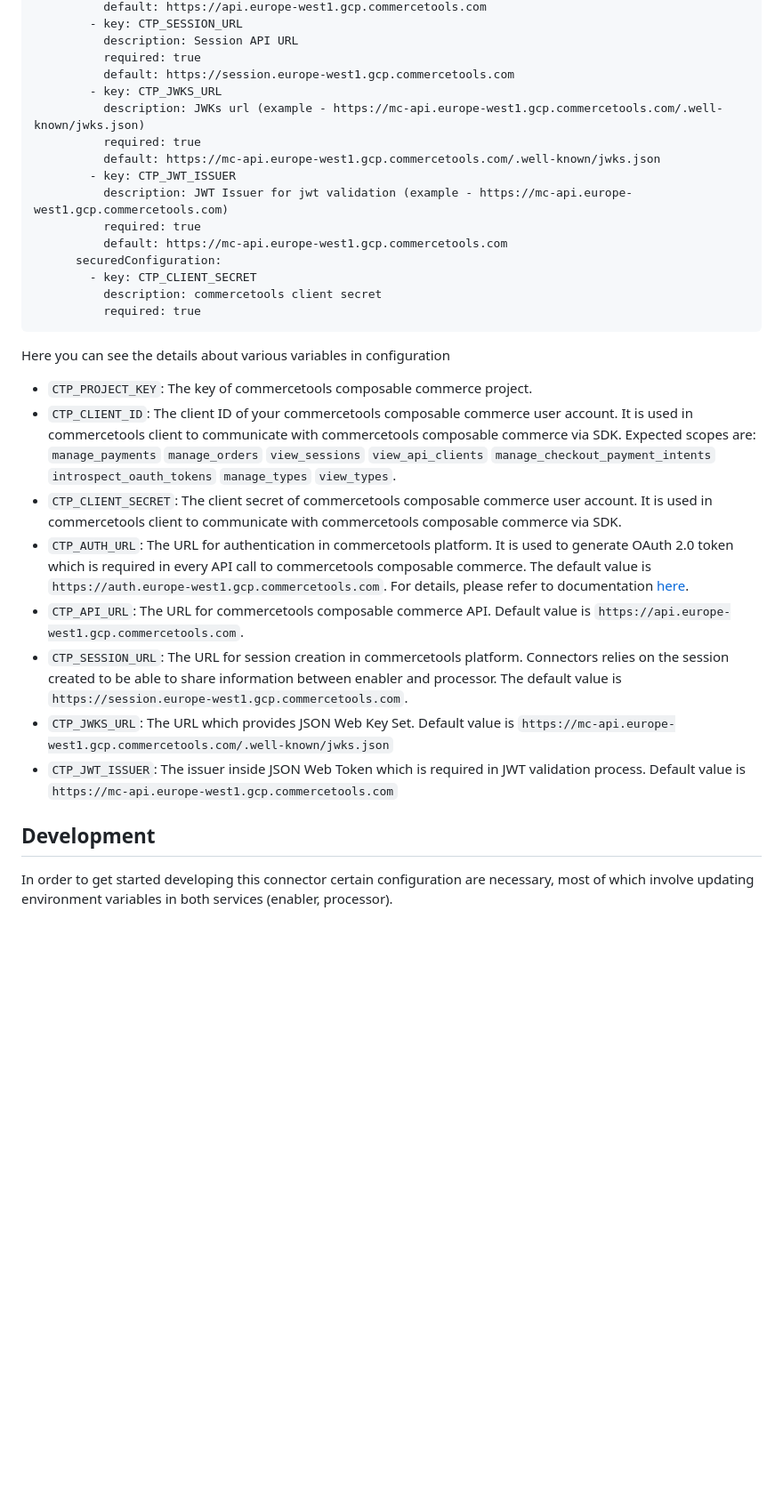
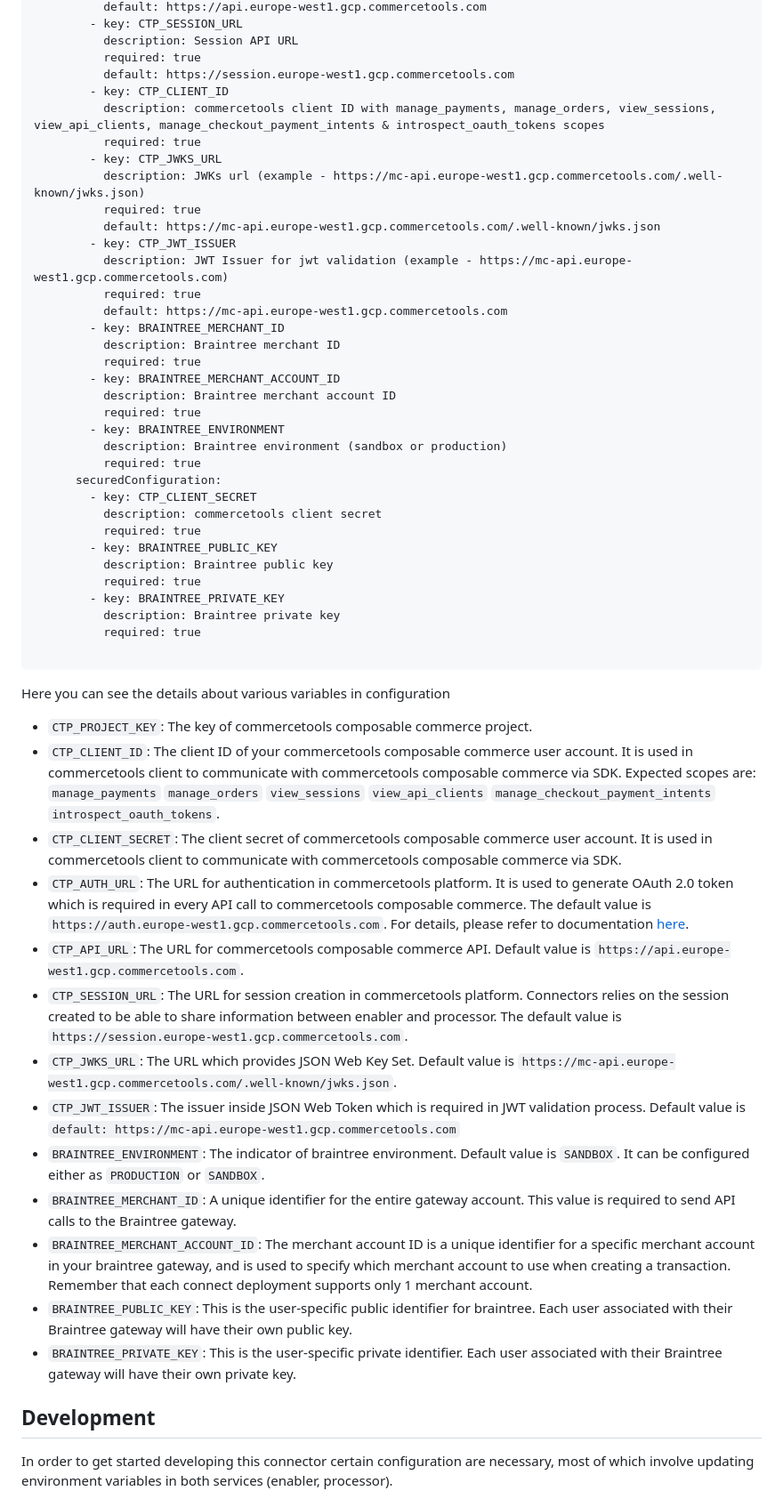
Before and after one commit to commercetools/connect-payment-integration-braintree, a Markdown page: README.md, the part around the change printed below. Shown: that part at 89% size. Drawn GitHub-style; blank space fills up the shorter version.

Commit message:
doc: update README.md

````diff
--- a/README.md
+++ b/README.md
@@ -102,6 +75,9 @@ deployAs:
           description: Session API URL
           required: true
           default: https://session.europe-west1.gcp.commercetools.com
+        - key: CTP_CLIENT_ID
+          description: commercetools client ID with manage_payments, manage_orders, view_sessions, view_api_clients, manage_checkout_payment_intents & introspect_oauth_tokens scopes
+          required: true
         - key: CTP_JWKS_URL
           description: JWKs url (example - https://mc-api.europe-west1.gcp.commercetools.com/.well-known/jwks.json)
           required: true
@@ -110,25 +86,44 @@ deployAs:
           description: JWT Issuer for jwt validation (example - https://mc-api.europe-west1.gcp.commercetools.com)
           required: true
           default: https://mc-api.europe-west1.gcp.commercetools.com
+        - key: BRAINTREE_MERCHANT_ID
+          description: Braintree merchant ID
+          required: true
+        - key: BRAINTREE_MERCHANT_ACCOUNT_ID
+          description: Braintree merchant account ID
+          required: true
+        - key: BRAINTREE_ENVIRONMENT
+          description: Braintree environment (sandbox or production)
+          required: true
       securedConfiguration:
         - key: CTP_CLIENT_SECRET
           description: commercetools client secret
           required: true
+        - key: BRAINTREE_PUBLIC_KEY
+          description: Braintree public key
+          required: true
+        - key: BRAINTREE_PRIVATE_KEY
+          description: Braintree private key
+          required: true
+
 ```
 
 Here you can see the details about various variables in configuration
-
 - `CTP_PROJECT_KEY`: The key of commercetools composable commerce project.
-- `CTP_CLIENT_ID`: The client ID of your commercetools composable commerce user account. It is used in commercetools client to communicate with commercetools composable commerce via SDK. Expected scopes are: `manage_payments` `manage_orders` `view_sessions` `view_api_clients` `manage_checkout_payment_intents` `introspect_oauth_tokens` `manage_types` `view_types`.
+- `CTP_CLIENT_ID`: The client ID of your commercetools composable commerce user account. It is used in commercetools client to communicate with commercetools composable commerce via SDK. Expected scopes are: `manage_payments` `manage_orders` `view_sessions` `view_api_clients` `manage_checkout_payment_intents` `introspect_oauth_tokens`.
 - `CTP_CLIENT_SECRET`: The client secret of commercetools composable commerce user account. It is used in commercetools client to communicate with commercetools composable commerce via SDK.
 - `CTP_AUTH_URL`: The URL for authentication in commercetools platform. It is used to generate OAuth 2.0 token which is required in every API call to commercetools composable commerce. The default value is `https://auth.europe-west1.gcp.commercetools.com`. For details, please refer to documentation [here](https://docs.commercetools.com/tutorials/api-tutorial#authentication).
 - `CTP_API_URL`: The URL for commercetools composable commerce API. Default value is `https://api.europe-west1.gcp.commercetools.com`.
 - `CTP_SESSION_URL`: The URL for session creation in commercetools platform. Connectors relies on the session created to be able to share information between enabler and processor. The default value is `https://session.europe-west1.gcp.commercetools.com`.
-- `CTP_JWKS_URL`: The URL which provides JSON Web Key Set. Default value is `https://mc-api.europe-west1.gcp.commercetools.com/.well-known/jwks.json`
-- `CTP_JWT_ISSUER`: The issuer inside JSON Web Token which is required in JWT validation process. Default value is `https://mc-api.europe-west1.gcp.commercetools.com`
+- `CTP_JWKS_URL`: The URL which provides JSON Web Key Set. Default value is `https://mc-api.europe-west1.gcp.commercetools.com/.well-known/jwks.json`.
+- `CTP_JWT_ISSUER`: The issuer inside JSON Web Token which is required in JWT validation process. Default value is `default: https://mc-api.europe-west1.gcp.commercetools.com`
+- `BRAINTREE_ENVIRONMENT`: The indicator of braintree environment.  Default value is `SANDBOX`. It can be configured either as `PRODUCTION` or `SANDBOX`.
+- `BRAINTREE_MERCHANT_ID`: A unique identifier for the entire gateway account. This value is required to send API calls to the Braintree gateway.
+- `BRAINTREE_MERCHANT_ACCOUNT_ID`: The merchant account ID is a unique identifier for a specific merchant account in your braintree gateway, and is used to specify which merchant account to use when creating a transaction. Remember that each connect deployment supports only 1 merchant account.
+- `BRAINTREE_PUBLIC_KEY`: This is the user-specific public identifier for braintree. Each user associated with their Braintree gateway will have their own public key.
+- `BRAINTREE_PRIVATE_KEY`: This is the user-specific private identifier. Each user associated with their Braintree gateway will have their own private key.
 
 ## Development
-
 In order to get started developing this connector certain configuration are necessary, most of which involve updating environment variables in both services (enabler, processor).
 
 #### Configuration steps
````
Also changed, not shown: other parts of README.md (+8 -37 lines).
